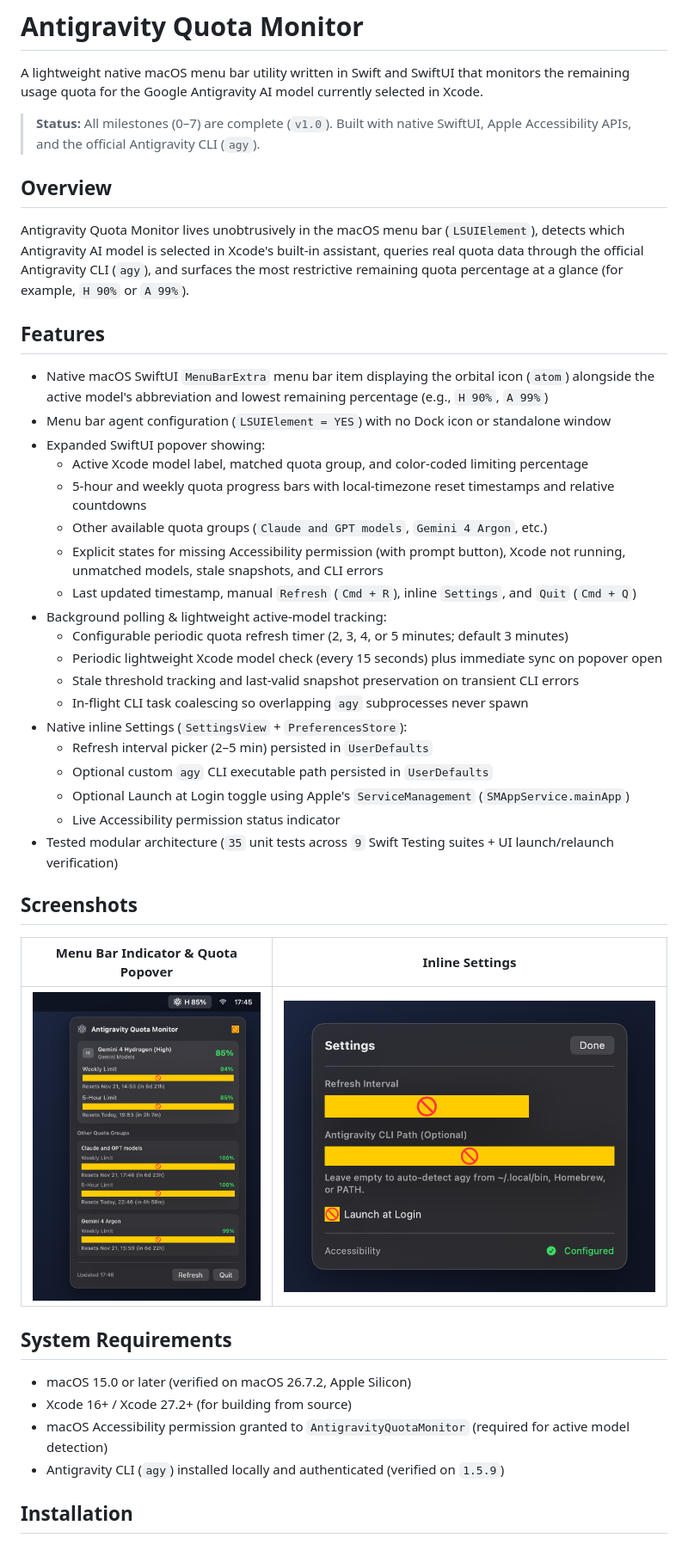
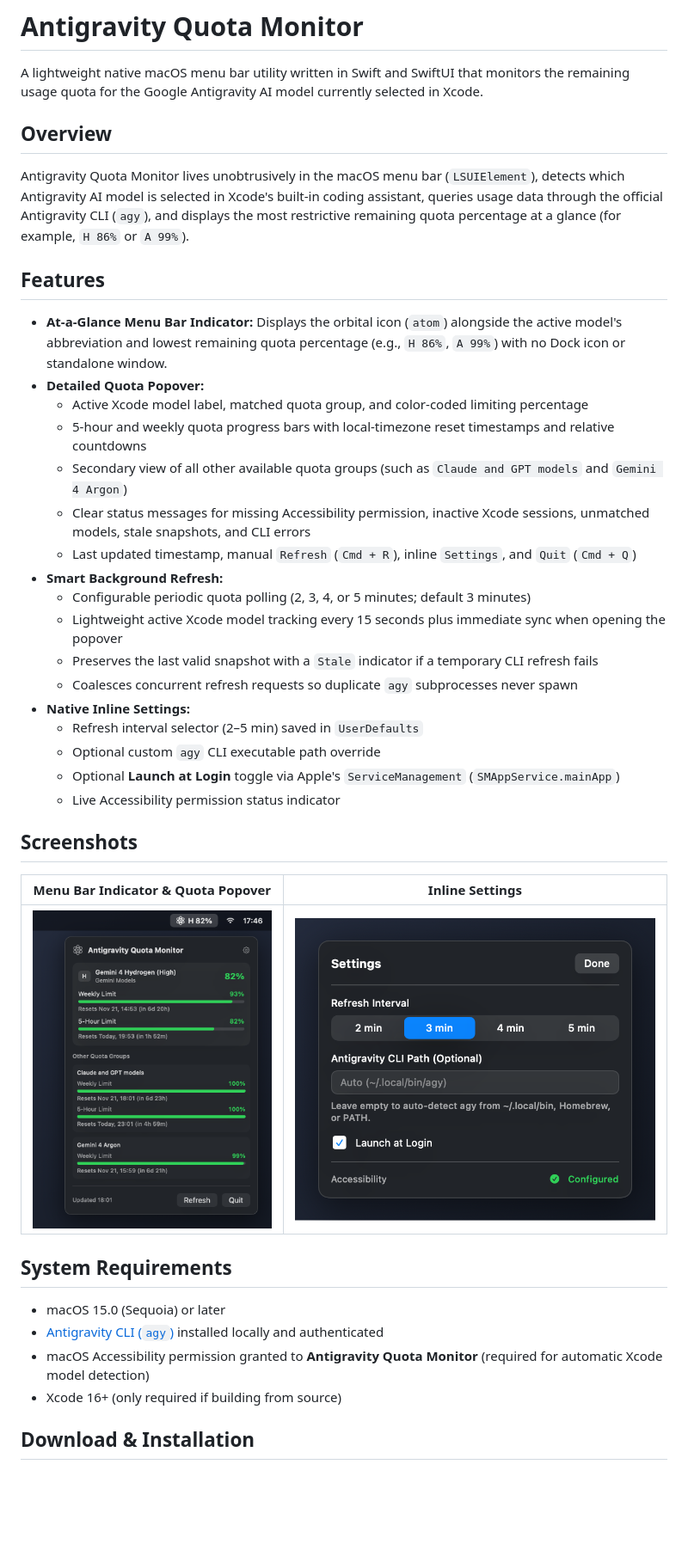
Before and after one commit to GorkemSay/antigravity-quota-monitor, a Markdown page: README.md, the part around one of its changes. Shown at 86% size. GitHub-like rendering; pictures changed too: docs/screenshots/menubar-popover.png, docs/screenshots/settings-popover.png; blank space fills up the shorter version.

Commit message:
chore: fix spaced app bundle name, clean UI screenshots, and polish README

```diff
--- a/README.md
+++ b/README.md
@@ -2,33 +2,29 @@
 
 A lightweight native macOS menu bar utility written in Swift and SwiftUI that monitors the remaining usage quota for the Google Antigravity AI model currently selected in Xcode.
 
-> **Status:** All milestones (0–7) are complete (`v1.0`). Built with native SwiftUI, Apple Accessibility APIs, and the official Antigravity CLI (`agy`).
-
 ## Overview
 
-Antigravity Quota Monitor lives unobtrusively in the macOS menu bar (`LSUIElement`), detects which Antigravity AI model is selected in Xcode's built-in assistant, queries real quota data through the official Antigravity CLI (`agy`), and surfaces the most restrictive remaining quota percentage at a glance (for example, `H 90%` or `A 99%`).
+Antigravity Quota Monitor lives unobtrusively in the macOS menu bar (`LSUIElement`), detects which Antigravity AI model is selected in Xcode's built-in coding assistant, queries usage data through the official Antigravity CLI (`agy`), and displays the most restrictive remaining quota percentage at a glance (for example, `H 86%` or `A 99%`).
 
 ## Features
 
-- Native macOS SwiftUI `MenuBarExtra` menu bar item displaying the orbital icon (`atom`) alongside the active model's abbreviation and lowest remaining percentage (e.g., `H 90%`, `A 99%`)
-- Menu bar agent configuration (`LSUIElement = YES`) with no Dock icon or standalone window
-- Expanded SwiftUI popover showing:
+- **At-a-Glance Menu Bar Indicator:** Displays the orbital icon (`atom`) alongside the active model's abbreviation and lowest remaining quota percentage (e.g., `H 86%`, `A 99%`) with no Dock icon or standalone window.
+- **Detailed Quota Popover:**
   - Active Xcode model label, matched quota group, and color-coded limiting percentage
   - 5-hour and weekly quota progress bars with local-timezone reset timestamps and relative countdowns
-  - Other available quota groups (`Claude and GPT models`, `Gemini 4 Argon`, etc.)
-  - Explicit states for missing Accessibility permission (with prompt button), Xcode not running, unmatched models, stale snapshots, and CLI errors
+  - Secondary view of all other available quota groups (such as `Claude and GPT models` and `Gemini 4 Argon`)
+  - Clear status messages for missing Accessibility permission, inactive Xcode sessions, unmatched models, stale snapshots, and CLI errors
   - Last updated timestamp, manual `Refresh` (`Cmd + R`), inline `Settings`, and `Quit` (`Cmd + Q`)
-- Background polling & lightweight active-model tracking:
-  - Configurable periodic quota refresh timer (2, 3, 4, or 5 minutes; default 3 minutes)
-  - Periodic lightweight Xcode model check (every 15 seconds) plus immediate sync on popover open
-  - Stale threshold tracking and last-valid snapshot preservation on transient CLI errors
-  - In-flight CLI task coalescing so overlapping `agy` subprocesses never spawn
-- Native inline Settings (`SettingsView` + `PreferencesStore`):
-  - Refresh interval picker (2–5 min) persisted in `UserDefaults`
-  - Optional custom `agy` CLI executable path persisted in `UserDefaults`
-  - Optional Launch at Login toggle using Apple's `ServiceManagement` (`SMAppService.mainApp`)
+- **Smart Background Refresh:**
+  - Configurable periodic quota polling (2, 3, 4, or 5 minutes; default 3 minutes)
+  - Lightweight active Xcode model tracking every 15 seconds plus immediate sync when opening the popover
+  - Preserves the last valid snapshot with a `Stale` indicator if a temporary CLI refresh fails
+  - Coalesces concurrent refresh requests so duplicate `agy` subprocesses never spawn
+- **Native Inline Settings:**
+  - Refresh interval selector (2–5 min) saved in `UserDefaults`
+  - Optional custom `agy` CLI executable path override
+  - Optional **Launch at Login** toggle via Apple's `ServiceManagement` (`SMAppService.mainApp`)
   - Live Accessibility permission status indicator
-- Tested modular architecture (`35` unit tests across `9` Swift Testing suites + UI launch/relaunch verification)
 
 ## Screenshots
 
@@ -38,10 +34,10 @@ Antigravity Quota Monitor lives unobtrusively in the macOS menu bar (`LSUIElemen
 
 ## System Requirements
 
-- macOS 15.0 or later (verified on macOS 26.7.2, Apple Silicon)
-- Xcode 16+ / Xcode 27.2+ (for building from source)
-- macOS Accessibility permission granted to `AntigravityQuotaMonitor` (required for active model detection)
-- Antigravity CLI (`agy`) installed locally and authenticated (verified on `1.5.9`)
+- macOS 15.0 (Sequoia) or later
+- [Antigravity CLI (`agy`)](https://antigravity.google) installed locally and authenticated
+- macOS Accessibility permission granted to **Antigravity Quota Monitor** (required for automatic Xcode model detection)
+- Xcode 16+ (only required if building from source)
 
-## Installation
+## Download & Installation
 
```
Also changed, not shown: other parts of README.md (+41 -52 lines), PROJECT_PROGRESS.md (+13 -10 lines), 3 other files.
